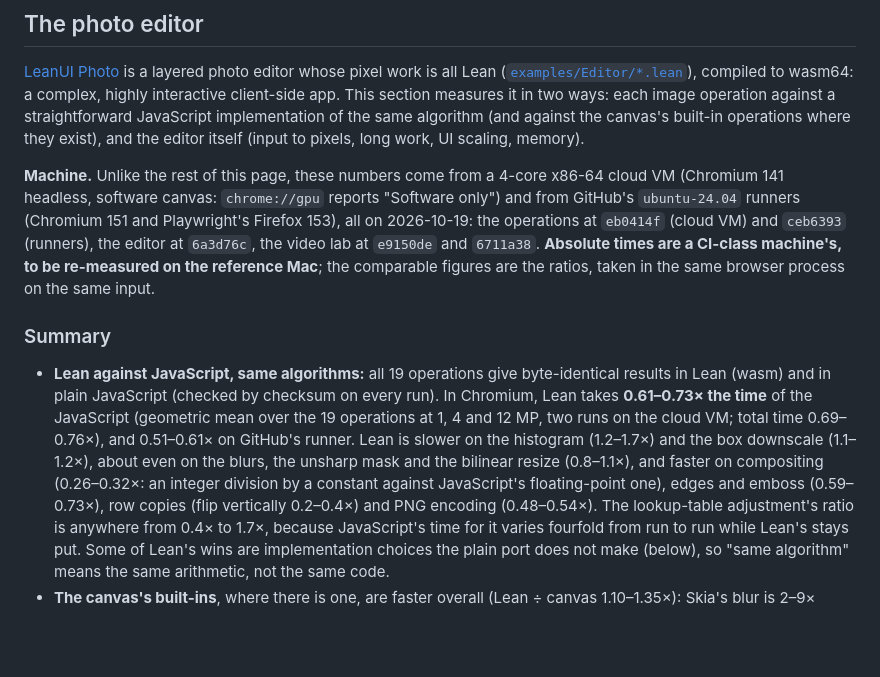
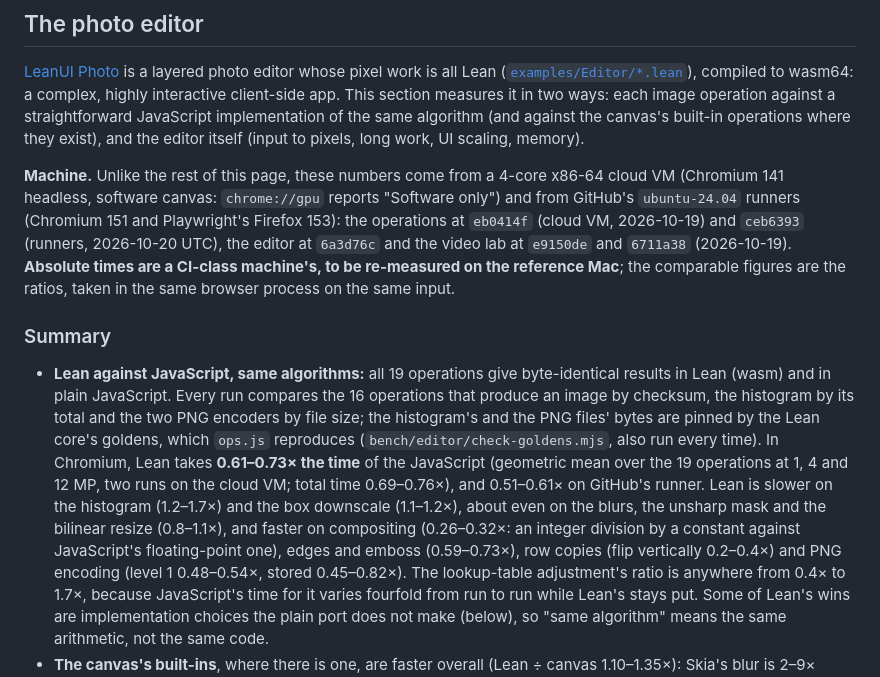
Before and after one commit to FawadHa1der/leanui, a Markdown page: docs/BENCHMARKS.md, the part around the change. GitHub-like rendering; blank space fills up the shorter version.

```diff
--- a/docs/BENCHMARKS.md
+++ b/docs/BENCHMARKS.md
@@ -514,22 +514,26 @@ memory).
 
 **Machine.** Unlike the rest of this page, these numbers come from a 4-core x86-64 cloud VM
 (Chromium 141 headless, software canvas: `chrome://gpu` reports "Software only") and from
-GitHub's `ubuntu-24.04` runners (Chromium 151 and Playwright's Firefox 153), all on 2026-10-19:
-the operations at `eb0414f` (cloud VM) and `ceb6393` (runners), the editor at `6a3d76c`, the video
-lab at `e9150de` and `6711a38`. **Absolute times are a CI-class machine's, to be re-measured on
+GitHub's `ubuntu-24.04` runners (Chromium 151 and Playwright's Firefox 153): the operations at
+`eb0414f` (cloud VM, 2026-10-19) and `ceb6393` (runners, 2026-10-20 UTC), the editor at `6a3d76c`
+and the video lab at `e9150de` and `6711a38` (2026-10-19). **Absolute times are a CI-class machine's, to be re-measured on
 the reference Mac**; the comparable figures are the ratios, taken in the same browser process on
 the same input.
 
 ### Summary
 
 - **Lean against JavaScript, same algorithms:** all 19 operations give byte-identical results in
-  Lean (wasm) and in plain JavaScript (checked by checksum on every run). In Chromium, Lean takes
+  Lean (wasm) and in plain JavaScript. Every run compares the 16 operations that produce an image
+  by checksum, the histogram by its total and the two PNG encoders by file size; the histogram's
+  and the PNG files' bytes are pinned by the Lean core's goldens, which `ops.js` reproduces
+  (`bench/editor/check-goldens.mjs`, also run every time). In Chromium, Lean takes
   **0.61–0.73× the time** of the JavaScript (geometric mean over the 19 operations at 1, 4 and
   12 MP, two runs on the cloud VM; total time 0.69–0.76×), and 0.51–0.61× on GitHub's runner.
   Lean is slower on the histogram (1.2–1.7×) and the box downscale (1.1–1.2×), about even on the
   blurs, the unsharp mask and the bilinear resize (0.8–1.1×), and faster on compositing
   (0.26–0.32×: an integer division by a constant against JavaScript's floating-point one), edges
-  and emboss (0.59–0.73×), row copies (flip vertically 0.2–0.4×) and PNG encoding (0.48–0.54×).
+  and emboss (0.59–0.73×), row copies (flip vertically 0.2–0.4×) and PNG encoding (level 1
+  0.48–0.54×, stored 0.45–0.82×).
   The lookup-table adjustment's ratio is anywhere from 0.4× to 1.7×, because JavaScript's time for
   it varies fourfold from run to run while Lean's stays put. Some of Lean's wins are
   implementation choices the plain port does not make (below), so "same algorithm" means the same
```
Also changed, not shown: bench/editor/README.md (+7 -5 lines).
